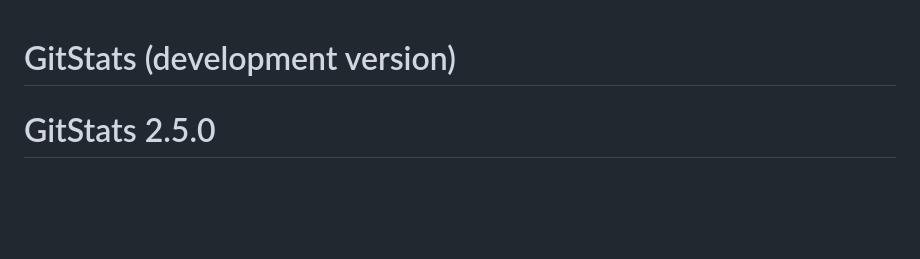
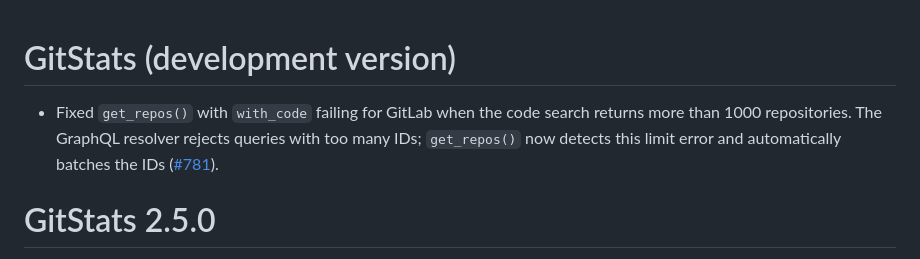
Before and after one commit to r-world-devs/GitStats, a Markdown page: NEWS.md, the part around the change. GitHub-like rendering; blank space fills up the shorter version.

Commit message:
Update NEWS.md with limit error fix
Co-authored-by: Ona <no-reply@ona.com>

```diff
--- a/NEWS.md
+++ b/NEWS.md
@@ -1,4 +1,6 @@
 # GitStats (development version)
+
+- Fixed `get_repos()` with `with_code` failing for GitLab when the code search returns more than 1000 repositories. The GraphQL resolver rejects queries with too many IDs; `get_repos()` now detects this limit error and automatically batches the IDs ([#781](https://github.com/r-world-devs/GitStats/issues/781)).
 
 # GitStats 2.5.0
 
```
